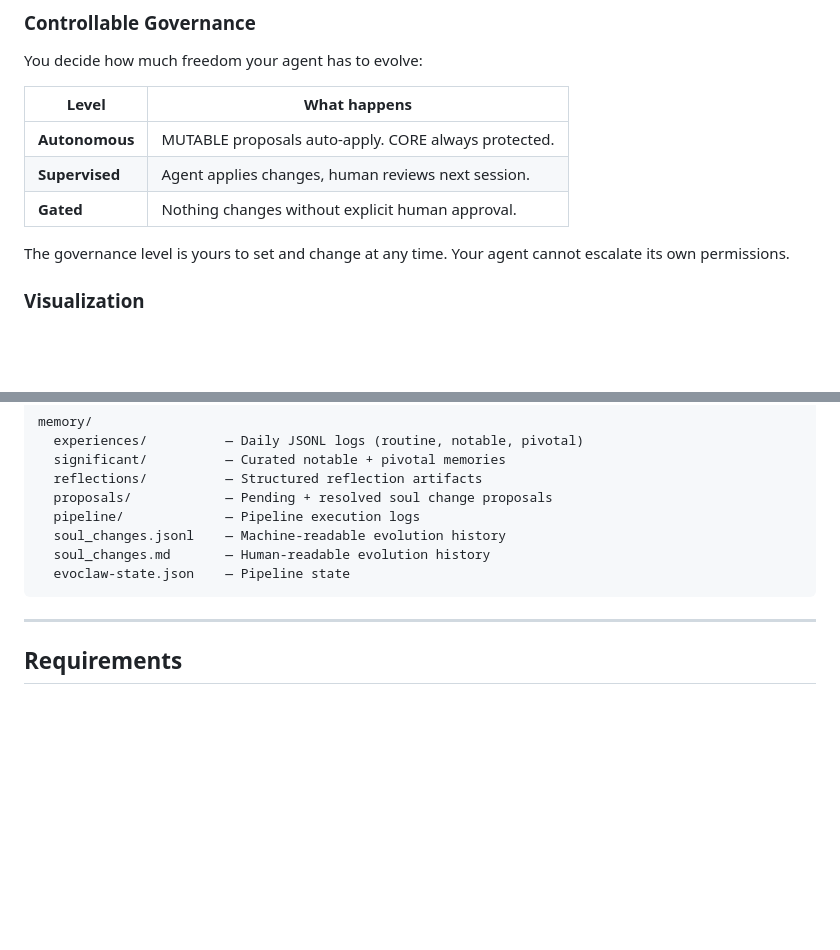
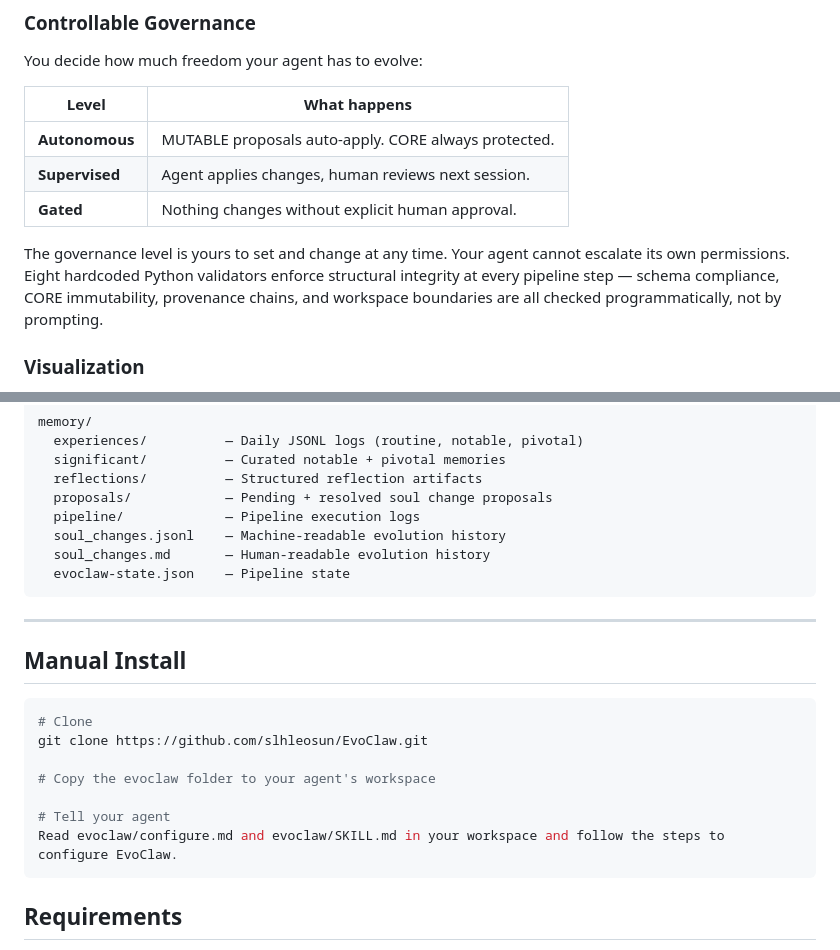
Before and after one commit to slhleosun/EvoClaw, a Markdown page: README.md, 2 parts joined by grey strips. Drawn GitHub-style; blank space fills up the shorter version.

````diff
--- a/README.md
+++ b/README.md
@@ -99,7 +85,10 @@ You decide how much freedom your agent has to evolve:
 | **Gated** | Nothing changes without explicit human approval. |
 
 The governance level is yours to set and change at any time. Your agent
-cannot escalate its own permissions.
+cannot escalate its own permissions. Eight hardcoded Python validators
+enforce structural integrity at every pipeline step — schema compliance,
+CORE immutability, provenance chains, and workspace boundaries are all
+checked programmatically, not by prompting.
 
 ### Visualization
 
@@ -156,6 +145,18 @@ memory/
 
 ---
 
+## Manual Install
+
+```bash
+# Clone
+git clone https://github.com/slhleosun/EvoClaw.git
+
+# Copy the evoclaw folder to your agent's workspace
+
+# Tell your agent
+Read evoclaw/configure.md and evoclaw/SKILL.md in your workspace and follow the steps to configure EvoClaw.
+```
+
 ## Requirements
 
 - An [OpenClaw](https://openclaw.com) agent with workspace access
````
Also changed, not shown: other parts of README.md (+18 -32 lines).
